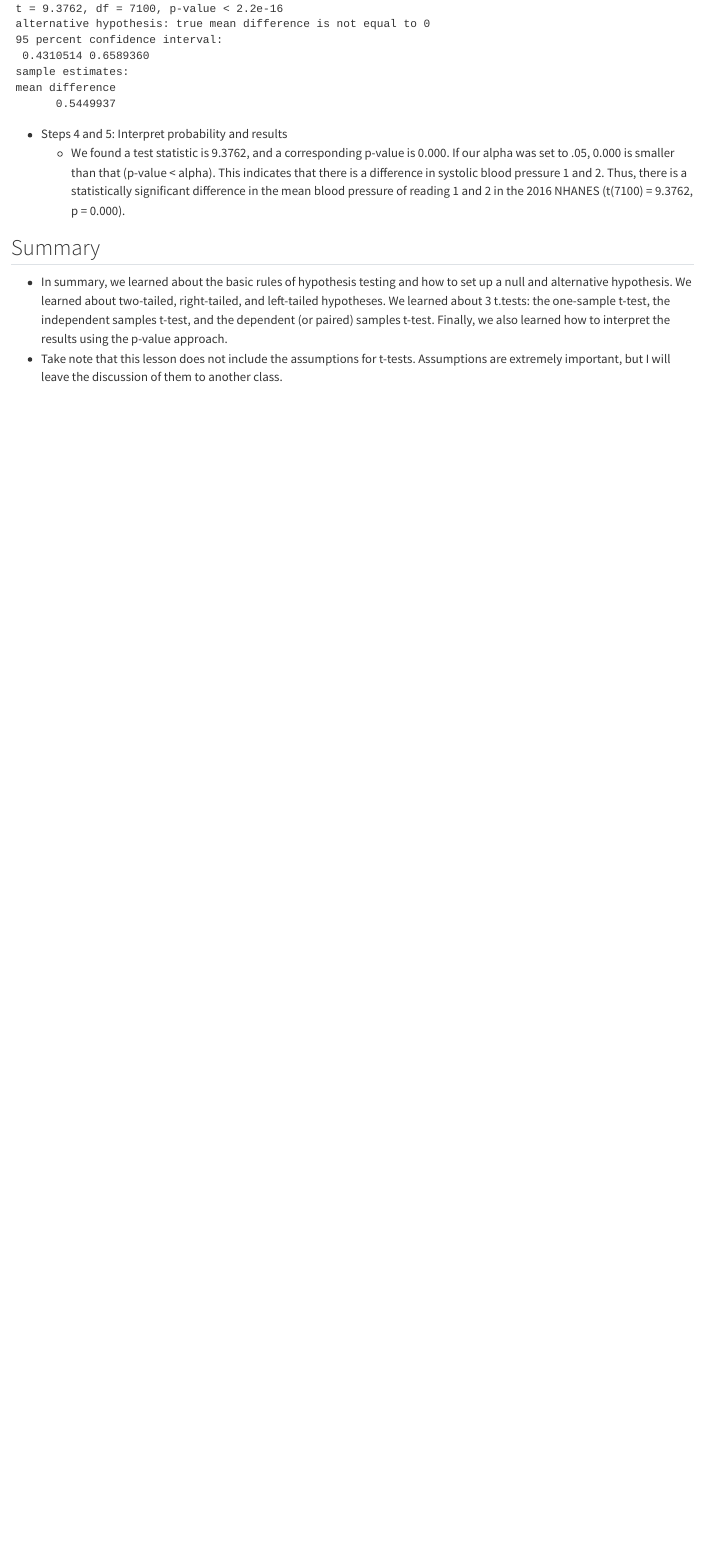
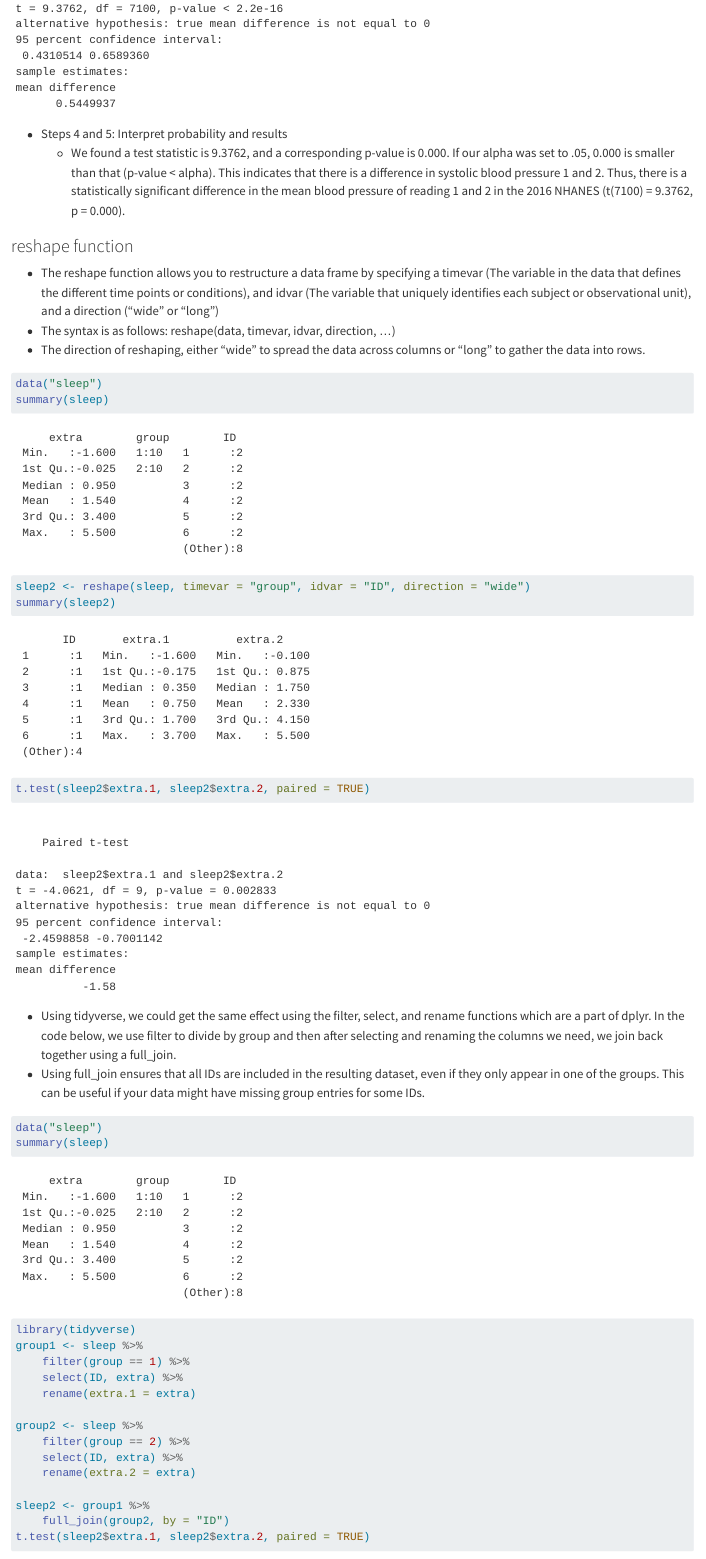
Before and after one commit to SchlosserPG/Stat, a Quarto document (ttests.qmd): the page in a window 1100 px wide, from 4620 px down. Rendered offline with R 4.5, knitr and Pandoc in place of Quarto, with nearby package versions.

Commit message:
Updated t-tests

````diff
--- a/ttests.qmd
+++ b/ttests.qmd
@@ -618,3 +618,39 @@ t.test(nhanes.2016.cleaned$systolic,
 -   Steps 4 and 5: Interpret probability and results
     -   We found a test statistic is 9.3762, and a corresponding p-value is 0.000. If our alpha was set to .05, 0.000 is smaller than that (p-value \< alpha). This indicates that there is a difference in systolic blood pressure 1 and 2. Thus, there is a statistically significant difference in the mean blood pressure of reading 1 and 2 in the 2016 NHANES (t(7100) = 9.3762, p = 0.000).
 
+### reshape function
+
+* The reshape function allows you to restructure a data frame by specifying a timevar (The variable in the data that defines the different time points or conditions), and idvar (The variable that uniquely identifies each subject or observational unit), and a direction ("wide" or "long")
+* The syntax is as follows: reshape(data, timevar, idvar, direction, ...)
+* The direction of reshaping, either "wide" to spread the data across columns or "long" to gather the data into rows.
+
+
+```{r}
+data("sleep")
+summary(sleep)
+sleep2 <- reshape(sleep, timevar ="group", idvar = "ID", direction="wide")
+summary(sleep2)
+t.test(sleep2$extra.1, sleep2$extra.2, paired=TRUE)
+
+```
+
+
+* Using tidyverse, we could get the same effect using the filter, select, and rename functions which are a part of dplyr. In the code below, we use filter to divide by group and then after selecting and renaming the columns we need, we join back together using a full_join.
+* Using full_join ensures that all IDs are included in the resulting dataset, even if they only appear in one of the groups. This can be useful if your data might have missing group entries for some IDs.
+
+```{r}
+data("sleep")
+summary(sleep)
+library(tidyverse)
+group1 <- sleep %>%
+     filter(group == 1) %>%
+     select(ID, extra) %>%
+     rename(extra.1 = extra)
+
+group2 <- sleep %>%
+     filter(group == 2) %>%
+     select(ID, extra) %>%
+     rename(extra.2 = extra)
+
+sleep2 <- group1 %>%
+     full_join(group2, by = "ID")
````
Also changed, not shown: index.qmd (+4 -4 lines), references.qmd (+7 -3 lines), docs/search.json, ttests.qmd (5 more changed lines), 22 other files.
